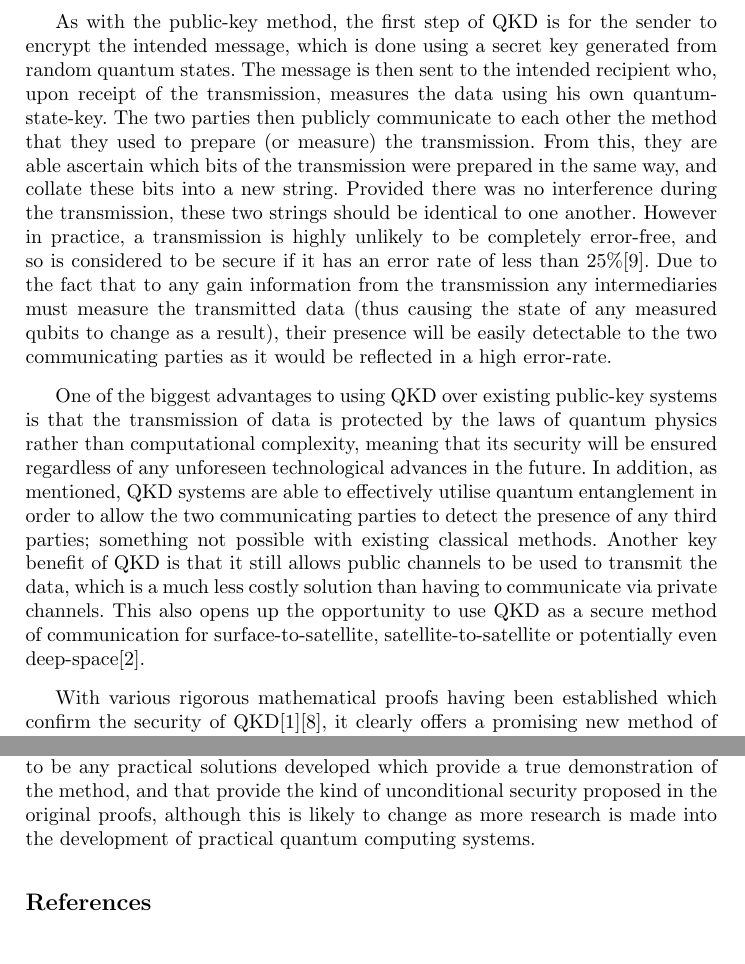
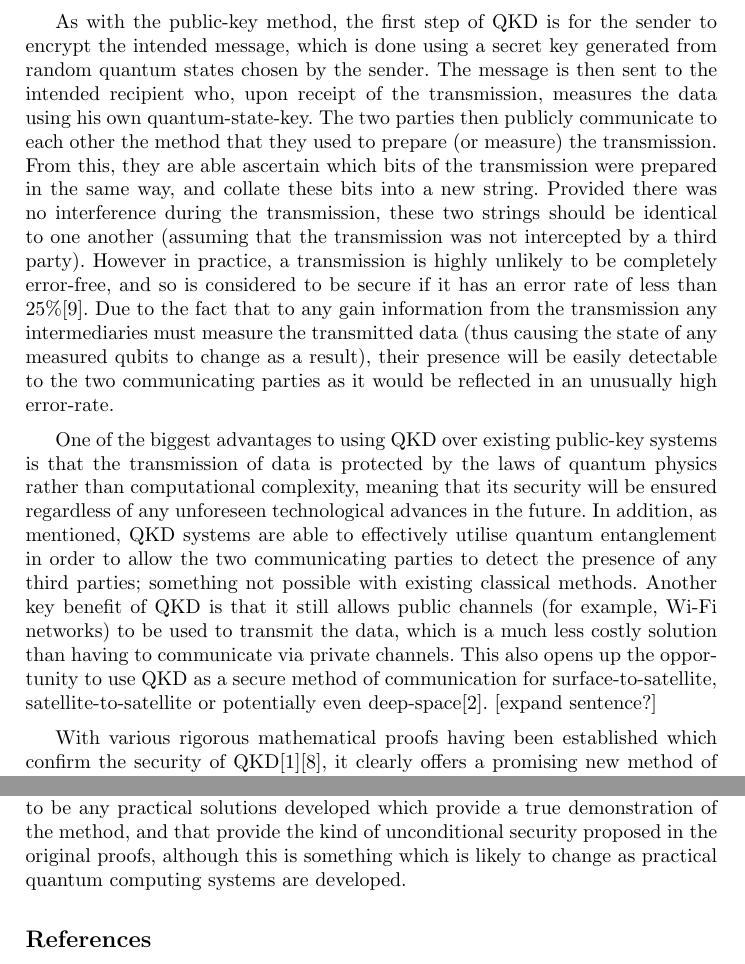
Before and after one commit to taylortom/EmergingTechnologies, a LaTeX paper (CI339.tex): two parts of pages 4 and 5 of 6, joined at a grey line, cut so that both start at the same text. Compiled offline with pdfLaTeX.

Commit message:
A few small tweaks, almost done.

```diff
--- a/CI339.tex
+++ b/CI339.tex
@@ -64,13 +64,11 @@ This vulnerability was further amplified in 1994, when Peter Shor discovered a q
 
 With the discovery of Shor's quantum algorithm finally rendering large-number integer factorisation a feasible possibility, there was a need to develop new cryptographic techniques which could utilise the same quantum mechanical concepts in order to provide more secure data transmission. Quantum key distribution (QKD) provides a solution to this problem. QKD functions in a similar way to public-key cryptography, but makes use of quantum states and quantum entanglement to ensure much greater privacy.
 
-As with the public-key method, the first step of QKD is for the sender to encrypt the intended message, which is done using a secret key generated from random quantum states. The message is then sent to the intended recipient who, upon receipt of the transmission, measures the data using his own quantum-state-key. The two parties then publicly communicate to each other the method that they used to prepare (or measure) the transmission. From this, they are able ascertain which bits of the transmission were prepared in the same way, and collate these bits into a new string. Provided there was no interference during the transmission, these two strings should be identical to one another. However in practice, a transmission is highly unlikely to be completely error-free, and so is considered to be secure if it has an error rate of less than 25\%\cite{Steane:1997zr}. Due to the fact that to any gain information from the transmission any intermediaries must measure the transmitted data (thus causing the state of any measured qubits to change as a result),  their presence will be easily detectable to the two communicating parties as it would be reflected in a high error-rate.
+As with the public-key method, the first step of QKD is for the sender to encrypt the intended message, which is done using a secret key generated from random quantum states chosen by the sender. The message is then sent to the intended recipient who, upon receipt of the transmission, measures the data using his own quantum-state-key. The two parties then publicly communicate to each other the method that they used to prepare (or measure) the transmission. From this, they are able ascertain which bits of the transmission were prepared in the same way, and collate these bits into a new string. Provided there was no interference during the transmission, these two strings should be identical to one another (assuming that the transmission was not intercepted by a third party). However in practice, a transmission is highly unlikely to be completely error-free, and so is considered to be secure if it has an error rate of less than 25\%\cite{Steane:1997zr}. Due to the fact that to any gain information from the transmission any intermediaries must measure the transmitted data (thus causing the state of any measured qubits to change as a result),  their presence will be easily detectable to the two communicating parties as it would be reflected in an unusually high error-rate.
 
-One of the biggest advantages to using QKD over existing public-key systems is that the transmission of data is protected by the laws of quantum physics rather than computational complexity, meaning that its security will be ensured regardless of any unforeseen technological advances in the future. In addition, as mentioned, QKD systems are able to effectively utilise quantum entanglement in order to allow the two communicating parties to detect the presence of any third parties; something not possible with existing classical methods. Another key benefit of QKD is that it still allows public channels to be used to transmit the data, which is a much less costly solution than having to communicate via private channels. This also opens up the opportunity to use QKD as a secure method of communication for surface-to-satellite, satellite-to-satellite or potentially even deep-space\cite{Hughes:2000uq}.
+One of the biggest advantages to using QKD over existing public-key systems is that the transmission of data is protected by the laws of quantum physics rather than computational complexity, meaning that its security will be ensured regardless of any unforeseen technological advances in the future. In addition, as mentioned, QKD systems are able to effectively utilise quantum entanglement in order to allow the two communicating parties to detect the presence of any third parties; something not possible with existing classical methods. Another key benefit of QKD is that it still allows public channels (for example, Wi-Fi networks) to be used to transmit the data, which is a much less costly solution than having to communicate via private channels. This also opens up the opportunity to use QKD as a secure method of communication for surface-to-satellite, satellite-to-satellite or potentially even deep-space\cite{Hughes:2000uq}. [expand sentence?]
 
-With various rigorous mathematical proofs having been established which confirm the security of QKD\cite{Deutsch:1996fk}\cite{Shor:2000uq}, it clearly offers a promising new method of cryptography. In fact, there are already several companies which are currently offering commercial QKD systems.
-
-However, major flaws have been found in these commercial systems which mean that a third party is able to manipulate quantum mechanical effects to eavesdrop on the transmission undetected\cite{Wiechers:2011fk}\cite{Zhao:2008fk}. For example, researchers at the University of Toronto led by Yi Zhao have recently shown that it is not only possible, but technologically feasible using \emph{current} technology to mount an undetected attack against a commercial QKD system. Known as a time-shift attack, an eavesdropper is able exploit the efficiency of detectors used to receive the data transmission and gain access to its information content. Most surprising about this discovery is that their proposed attacker was much weaker than the one proposed in the original security proofs; the attacker proposed in the paper was unable to 'perform a quantum non-demolition (QND) measurement on the photon number or compensate any loss introduced by the attack', while the attacker in the original proofs could have 'arbitrarily advanced technology'. Using the time-shift attack, the eavesdropper might be able to ascertain the whole key, or at least enough of it for a brute force attack to prove successful.
+With various rigorous mathematical proofs having been established which confirm the security of QKD\cite{Deutsch:1996fk}\cite{Shor:2000uq}, it clearly offers a promising new method of cryptography. In fact, there are already several companies which are currently offering commercial QKD systems. However, major flaws have been found in these commercial systems which mean that a third party is able to manipulate quantum mechanical effects to eavesdrop on the transmission undetected\cite{Wiechers:2011fk}\cite{Zhao:2008fk}. For example, researchers at the University of Toronto led by Yi Zhao have recently shown that it is not only possible, but technologically feasible using \emph{current} technology to mount an undetected attack against a commercial QKD system. Known as a time-shift attack, an eavesdropper is able exploit the efficiency of detectors used to receive the data transmission and gain access to its information content. Most surprising about this discovery is that their proposed attacker was much weaker than the one proposed in the original security proofs; the attacker proposed in the paper was unable to 'perform a quantum non-demolition (QND) measurement on the photon number or compensate any loss introduced by the attack', while the attacker in the original proofs could have 'arbitrarily advanced technology'. Using the time-shift attack, the eavesdropper might be able to ascertain the whole key, or at least enough of it for a brute force attack to prove successful.
 
 Although these commercial solutions have been proven to be insecure, it is important to note that the systems in fact 'deviate from the models in the security proofs'\cite{Lydersen:2010qy}, and so do not invalidate the underlying concept of QKD.
 
@@ -80,7 +78,7 @@ With so much sensitive data accessible over the internet, it is critical that th
 
 QKD proves to be a promising candidate as a successor to the existing public-key method. In addition to relying on the laws of quantum physics for security rather than computational complexity, QKD also allows the communicating parties to detect the presence of any third parties; a key benefit over any classical cryptographic methods.
 
-However, although QKD has been proven secure in theory, there have yet to be any practical solutions developed which provide a true demonstration of the method, and that provide the kind of unconditional security proposed in the original proofs, although this is likely to change as more research is made into the development of practical quantum computing systems.
+However, although QKD has been proven secure in theory, there have yet to be any practical solutions developed which provide a true demonstration of the method, and that provide the kind of unconditional security proposed in the original proofs, although this is something which is likely to change as practical quantum computing systems are developed.
 
 \bibliographystyle{abbrv}
 \bibliography{EmergingTechnologies}
```
Also changed, not shown: CI339.pdf, CI339.tex (6 more changed lines), 3 other files.
